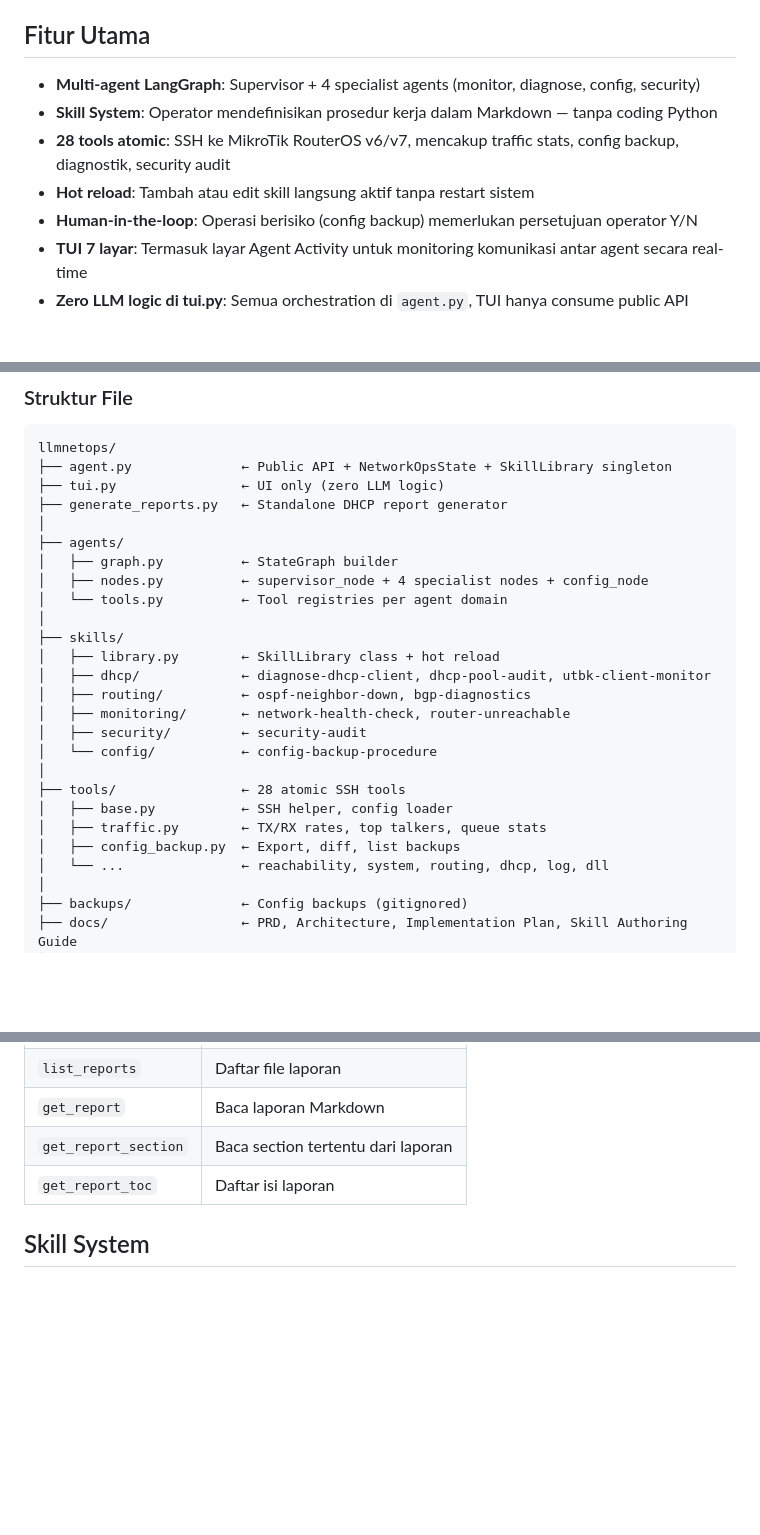
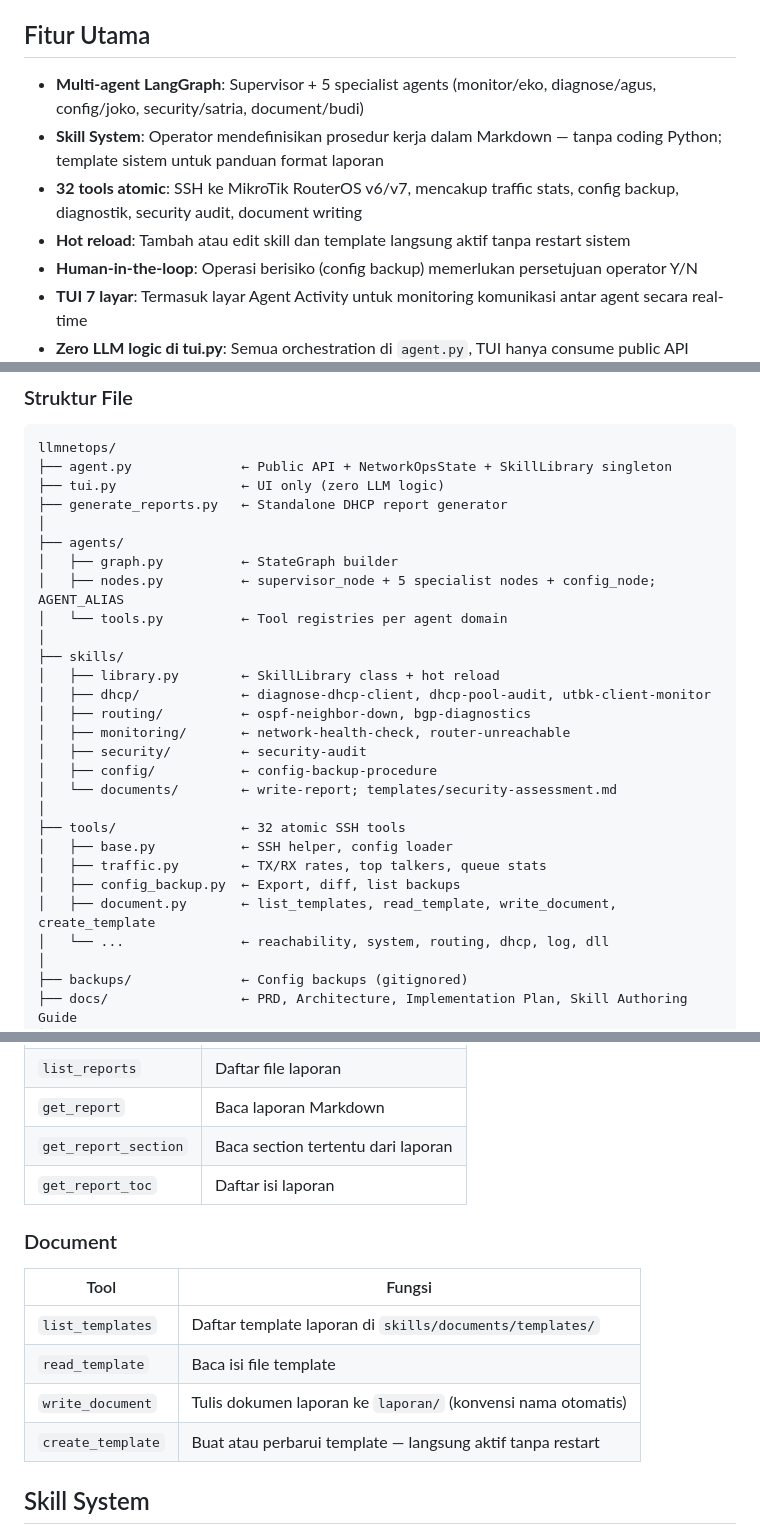
Before and after one commit to LLMNetOps/NetOpsUI, a Markdown page: README.md, 3 parts joined by grey strips. GitHub-like rendering; blank space fills up the shorter version.

```diff
--- a/README.md
+++ b/README.md
@@ -4,10 +4,10 @@ Platform operasional jaringan kampus berbasis multi-agent AI. Dibangun di atas p
 
 ## Fitur Utama
 
-- **Multi-agent LangGraph**: Supervisor + 4 specialist agents (monitor, diagnose, config, security)
-- **Skill System**: Operator mendefinisikan prosedur kerja dalam Markdown — tanpa coding Python
-- **28 tools atomic**: SSH ke MikroTik RouterOS v6/v7, mencakup traffic stats, config backup, diagnostik, security audit
-- **Hot reload**: Tambah atau edit skill langsung aktif tanpa restart sistem
+- **Multi-agent LangGraph**: Supervisor + 5 specialist agents (monitor/eko, diagnose/agus, config/joko, security/satria, document/budi)
+- **Skill System**: Operator mendefinisikan prosedur kerja dalam Markdown — tanpa coding Python; template sistem untuk panduan format laporan
+- **32 tools atomic**: SSH ke MikroTik RouterOS v6/v7, mencakup traffic stats, config backup, diagnostik, security audit, document writing
+- **Hot reload**: Tambah atau edit skill dan template langsung aktif tanpa restart sistem
 - **Human-in-the-loop**: Operasi berisiko (config backup) memerlukan persetujuan operator Y/N
 - **TUI 7 layar**: Termasuk layar Agent Activity untuk monitoring komunikasi antar agent secara real-time
 - **Zero LLM logic di tui.py**: Semua orchestration di `agent.py`, TUI hanya consume public API
@@ -43,7 +43,7 @@ llmnetops/
 │
 ├── agents/
 │   ├── graph.py          ← StateGraph builder
-│   ├── nodes.py          ← supervisor_node + 4 specialist nodes + config_node
+│   ├── nodes.py          ← supervisor_node + 5 specialist nodes + config_node; AGENT_ALIAS
 │   └── tools.py          ← Tool registries per agent domain
 │
 ├── skills/
@@ -52,12 +52,14 @@ llmnetops/
 │   ├── routing/          ← ospf-neighbor-down, bgp-diagnostics
 │   ├── monitoring/       ← network-health-check, router-unreachable
 │   ├── security/         ← security-audit
-│   └── config/           ← config-backup-procedure
+│   ├── config/           ← config-backup-procedure
+│   └── documents/        ← write-report; templates/security-assessment.md
 │
-├── tools/                ← 28 atomic SSH tools
+├── tools/                ← 32 atomic SSH tools
 │   ├── base.py           ← SSH helper, config loader
 │   ├── traffic.py        ← TX/RX rates, top talkers, queue stats
 │   ├── config_backup.py  ← Export, diff, list backups
+│   ├── document.py       ← list_templates, read_template, write_document, create_template
 │   └── ...               ← reachability, system, routing, dhcp, log, dll
 │
 ├── backups/              ← Config backups (gitignored)
@@ -201,6 +205,15 @@ cek traffic ether1 di GKB
 | `get_report` | Baca laporan Markdown |
 | `get_report_section` | Baca section tertentu dari laporan |
 | `get_report_toc` | Daftar isi laporan |
+
+### Document
+
+| Tool | Fungsi |
+|---|---|
+| `list_templates` | Daftar template laporan di `skills/documents/templates/` |
+| `read_template` | Baca isi file template |
+| `write_document` | Tulis dokumen laporan ke `laporan/` (konvensi nama otomatis) |
+| `create_template` | Buat atau perbarui template — langsung aktif tanpa restart |
 
 ## Skill System
 
```
Also changed, not shown: other parts of README.md (+6 -1 lines), CHANGELOG.md (+19 -0 lines), docs/PRD.md (+13 -8 lines).
